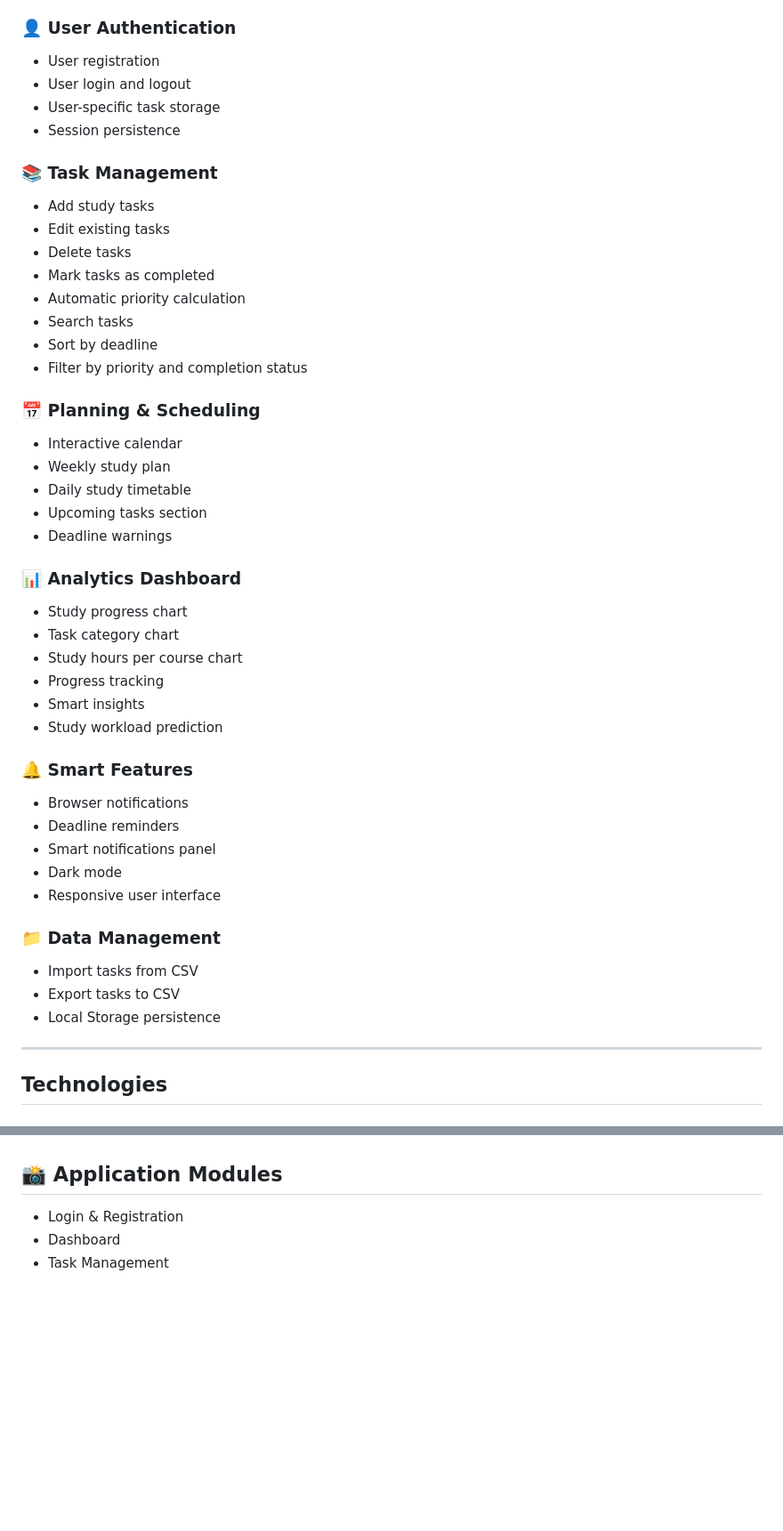
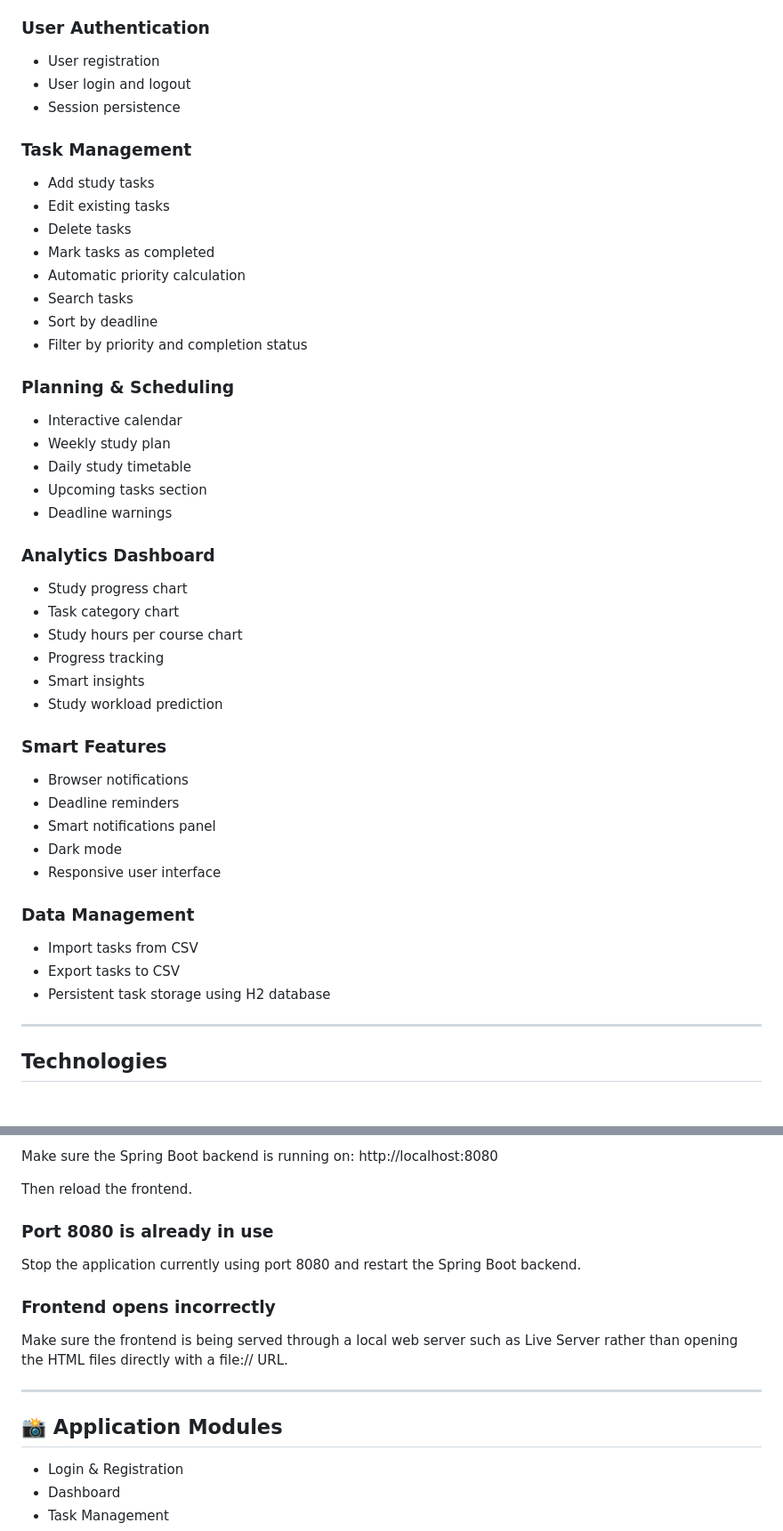
Before and after one commit to NathaliFernando/Student_Study_Task_Planner, a Markdown page: README.md, 2 parts joined by grey strips. Shown at 89% size. GitHub-like rendering; blank space fills up the shorter version.

```diff
--- a/README.md
+++ b/README.md
@@ -54,13 +56,12 @@ https://nathalifernando.github.io/Student_Study_Task_Planner/
 * Dark mode
 * CSV import/export
 
-### 👤 User Authentication
+### User Authentication
 - User registration
 - User login and logout
-- User-specific task storage
 - Session persistence
 
-### 📚 Task Management
+### Task Management
 - Add study tasks
 - Edit existing tasks
 - Delete tasks
@@ -70,14 +71,14 @@ https://nathalifernando.github.io/Student_Study_Task_Planner/
 - Sort by deadline
 - Filter by priority and completion status
 
-### 📅 Planning & Scheduling
+### Planning & Scheduling
 - Interactive calendar
 - Weekly study plan
 - Daily study timetable
 - Upcoming tasks section
 - Deadline warnings
 
-### 📊 Analytics Dashboard
+### Analytics Dashboard
 - Study progress chart
 - Task category chart
 - Study hours per course chart
@@ -85,17 +86,17 @@ https://nathalifernando.github.io/Student_Study_Task_Planner/
 - Smart insights
 - Study workload prediction
 
-### 🔔 Smart Features
+### Smart Features
 - Browser notifications
 - Deadline reminders
 - Smart notifications panel
 - Dark mode
 - Responsive user interface
 
-### 📁 Data Management
+### Data Management
 - Import tasks from CSV
 - Export tasks to CSV
-- Local Storage persistence
+- Persistent task storage using H2 database
 
 ---
 
@@ -282,3 +309,17 @@ If the backend is stopped, the frontend cannot load, create, update or delete ta
+Make sure the Spring Boot backend is running on:
+http://localhost:8080
+
+Then reload the frontend.
+
+### Port 8080 is already in use
+
+Stop the application currently using port 8080 and restart the Spring Boot backend.
+
+### Frontend opens incorrectly
+
+Make sure the frontend is being served through a local web server such as Live Server rather than opening the HTML files directly with a file:// URL.
+
+---
 
 ## 📸 Application Modules
 
```
Also changed, not shown: other parts of README.md (+113 -85 lines).
